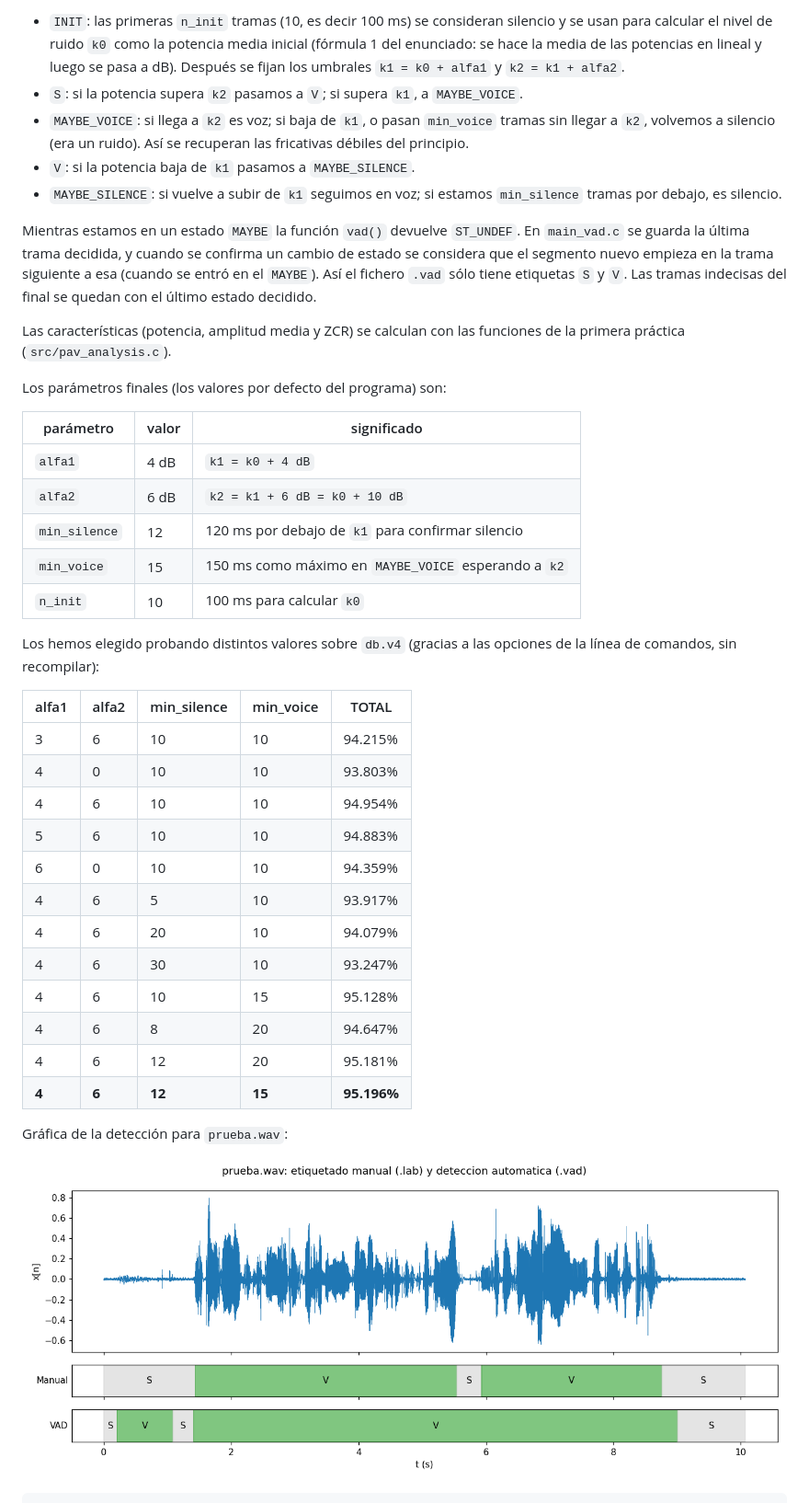
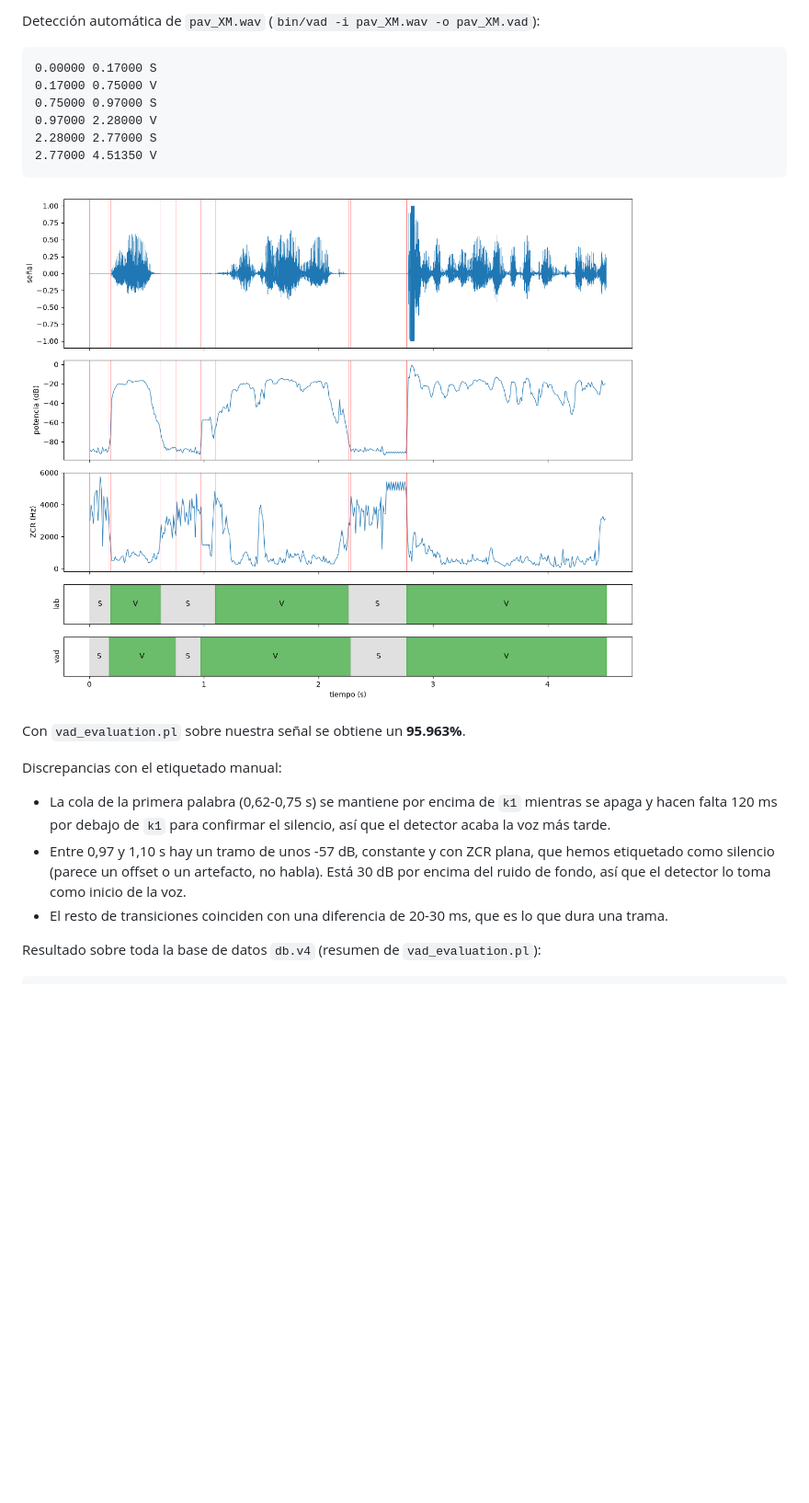
Before and after one commit to Marbelo5/P2, a Markdown page: README.md, the part around one of its changes. Shown at 92% size. GitHub-like rendering; pictures changed too: img/pav_XM_vad.png (added), img/prueba_vad.png (deleted); blank space fills up the shorter version.

````diff
--- a/README.md
+++ b/README.md
@@ -221,54 +225,24 @@ El detector es un autómata de estados finitos (`src/vad.c`) con los estados `IN
 
-* `INIT`: las primeras `n_init` tramas (10, es decir 100 ms) se consideran silencio y se usan para
-  calcular el nivel de ruido `k0` como la potencia media inicial (fórmula 1 del enunciado: se hace la
-  media de las potencias en lineal y luego se pasa a dB). Después se fijan los umbrales
-  `k1 = k0 + alfa1` y `k2 = k1 + alfa2`.
-* `S`: si la potencia supera `k2` pasamos a `V`; si supera `k1`, a `MAYBE_VOICE`.
-* `MAYBE_VOICE`: si llega a `k2` es voz; si baja de `k1`, o pasan `min_voice` tramas sin llegar a
-  `k2`, volvemos a silencio (era un ruido). Así se recuperan las fricativas débiles del principio.
-* `V`: si la potencia baja de `k1` pasamos a `MAYBE_SILENCE`.
-* `MAYBE_SILENCE`: si vuelve a subir de `k1` seguimos en voz; si estamos `min_silence` tramas por
-  debajo, es silencio.
+Detección automática de `pav_XM.wav` (`bin/vad -i pav_XM.wav -o pav_XM.vad`):
+```
+0.00000	0.17000	S
+0.17000	0.75000	V
+0.75000	0.97000	S
+0.97000	2.28000	V
+2.28000	2.77000	S
+2.77000	4.51350	V
+```
+![Etiquetado manual y detección automática](img/pav_XM_vad.png)
 
-Mientras estamos en un estado `MAYBE` la función `vad()` devuelve `ST_UNDEF`. En `main_vad.c` se
-guarda la última trama decidida, y cuando se confirma un cambio de estado se considera que el
-segmento nuevo empieza en la trama siguiente a esa (cuando se entró en el `MAYBE`). Así el fichero
-`.vad` sólo tiene etiquetas `S` y `V`. Las tramas indecisas del final se quedan con el último estado
-decidido.
+Con `vad_evaluation.pl` sobre nuestra señal se obtiene un **95.963%**.
 
-Las características (potencia, amplitud media y ZCR) se calculan con las funciones de la primera
-práctica (`src/pav_analysis.c`).
+Discrepancias con el etiquetado manual:
+* La cola de la primera palabra (0,62-0,75 s) se mantiene por encima de `k1` mientras se apaga y hacen
+  falta 120 ms por debajo de `k1` para confirmar el silencio, así que el detector acaba la voz más tarde.
+* Entre 0,97 y 1,10 s hay un tramo de unos -57 dB, constante y con ZCR plana, que hemos etiquetado como
+  silencio (parece un offset o un artefacto, no habla). Está 30 dB por encima del ruido de fondo, así que
+  el detector lo toma como inicio de la voz.
+* El resto de transiciones coinciden con una diferencia de 20-30 ms, que es lo que dura una trama.
 
-Los parámetros finales (los valores por defecto del programa) son:
-
-parámetro     | valor  | significado
---------------|--------|-------------------------------------------------
-`alfa1`       | 4 dB   | `k1 = k0 + 4 dB`
-`alfa2`       | 6 dB   | `k2 = k1 + 6 dB = k0 + 10 dB`
-`min_silence` | 12     | 120 ms por debajo de `k1` para confirmar silencio
-`min_voice`   | 15     | 150 ms como máximo en `MAYBE_VOICE` esperando a `k2`
-`n_init`      | 10     | 100 ms para calcular `k0`
-
-Los hemos elegido probando distintos valores sobre `db.v4` (gracias a las opciones de la línea de
-comandos, sin recompilar):
-
-alfa1 | alfa2 | min_silence | min_voice | TOTAL
-------|-------|-------------|-----------|--------
-3     | 6     | 10          | 10        | 94.215%
-4     | 0     | 10          | 10        | 93.803%
-4     | 6     | 10          | 10        | 94.954%
-5     | 6     | 10          | 10        | 94.883%
-6     | 0     | 10          | 10        | 94.359%
-4     | 6     | 5           | 10        | 93.917%
-4     | 6     | 20          | 10        | 94.079%
-4     | 6     | 30          | 10        | 93.247%
-4     | 6     | 10          | 15        | 95.128%
-4     | 6     | 8           | 20        | 94.647%
-4     | 6     | 12          | 20        | 95.181%
-**4** | **6** | **12**      | **15**    | **95.196%**
-
-Gráfica de la detección para `prueba.wav`:
-
-![Etiquetado manual y detección automática](img/prueba_vad.png)
-
+Resultado sobre toda la base de datos `db.v4` (resumen de `vad_evaluation.pl`):
 ```
````
Also changed, not shown: other parts of README.md (+43 -67 lines), img/cancelacion.png (deleted), img/pav_XM_cancelacion.png (added), img/pav_XM_lab.png (added), img/prueba_lab.png (deleted), 7 other files.
